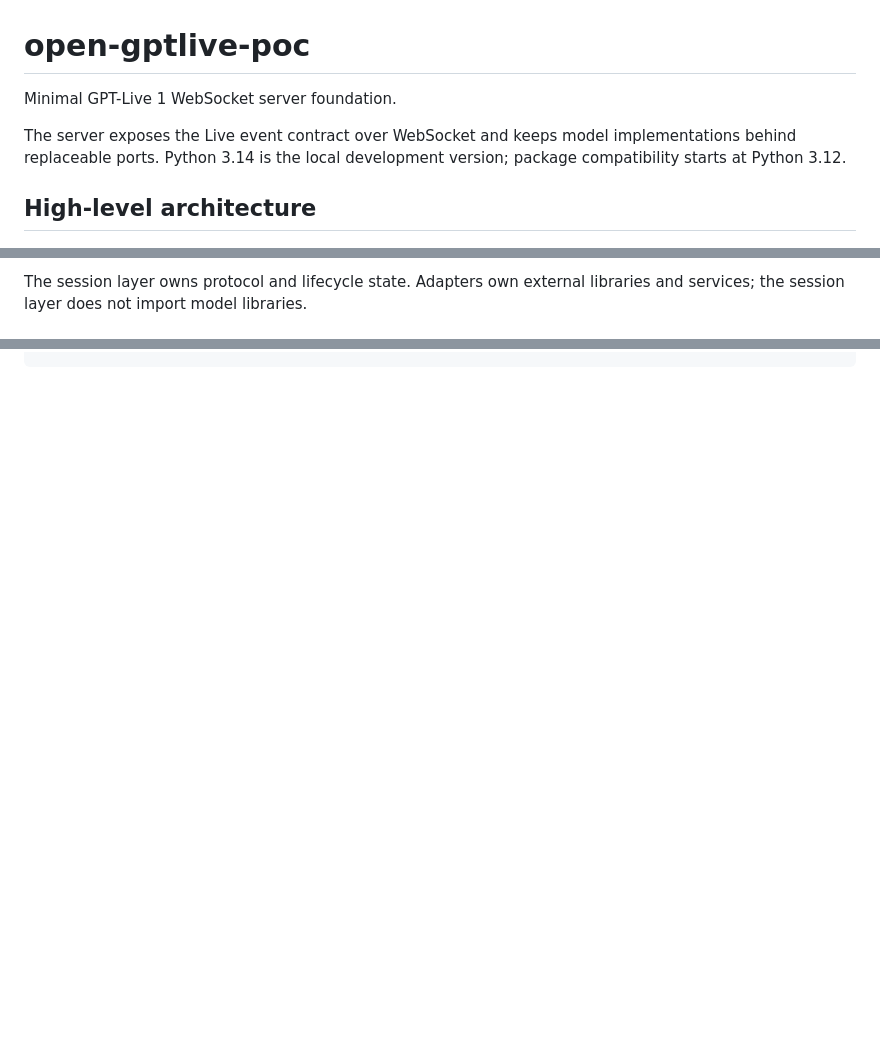
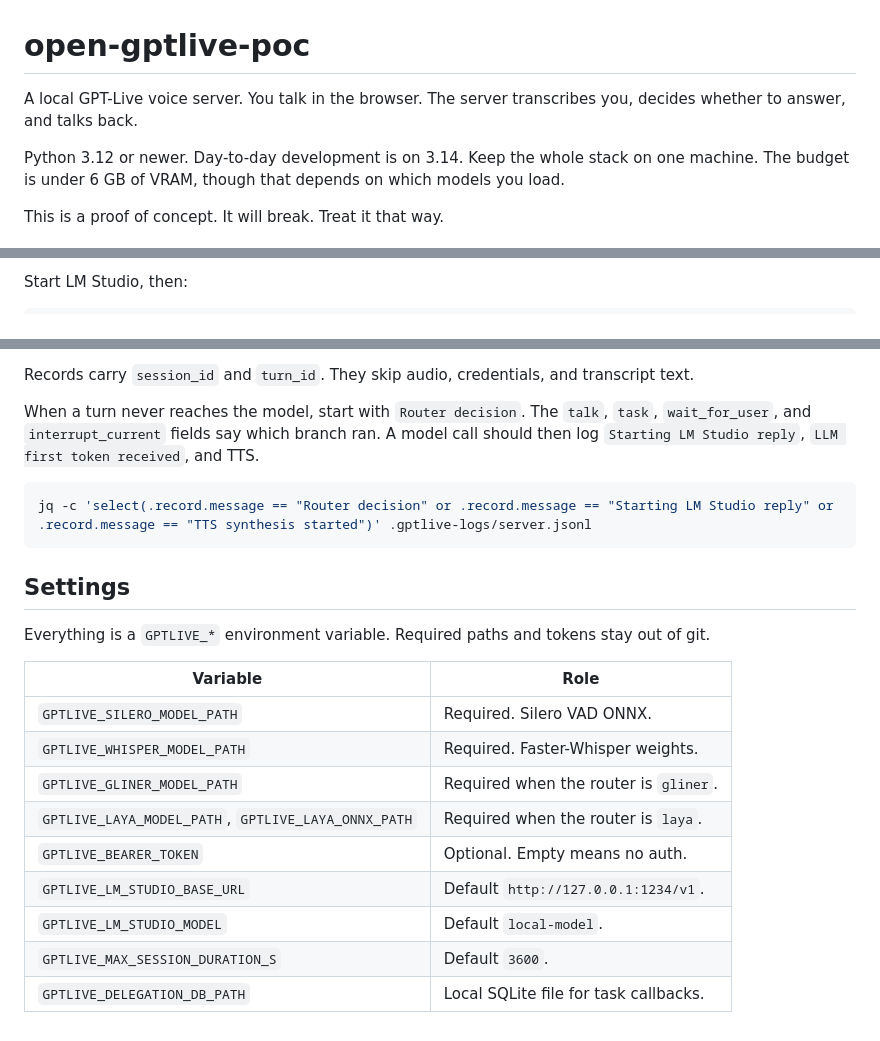
Before and after one commit to tavallaie/open-gptlive-poc, a Markdown page: README.md, 3 parts joined by grey strips. Drawn GitHub-style; blank space fills up the shorter version.

Commit message:
docs: Rewrite the README so operators can run and debug the server.

````diff
--- a/README.md
+++ b/README.md
@@ -1,10 +1,8 @@
 # open-gptlive-poc
 
-Minimal GPT-Live 1 WebSocket server foundation.
+A local GPT-Live voice server. You talk in the browser. The server transcribes you, decides whether to answer, and talks back.
 
-The server exposes the Live event contract over WebSocket and keeps model
-implementations behind replaceable ports. Python 3.14 is the local development
-version; package compatibility starts at Python 3.12.
+Python 3.12 or newer. Day-to-day development is on 3.14. Keep the whole stack on one machine. The budget is under 6 GB of VRAM, though that depends on which models you load.
 
-## High-level architecture
+This is a proof of concept. It will break. Treat it that way.
 
@@ -28,5 +17,4 @@ flowchart LR
 ```
 
-The session layer owns protocol and lifecycle state. Adapters own external
-libraries and services; the session layer does not import model libraries.
+Start LM Studio, then:
 
@@ -173,0 +116,23 @@ curl -N http://localhost:1234/v1/chat/completions \
+Records carry `session_id` and `turn_id`. They skip audio, credentials, and transcript text.
+
+When a turn never reaches the model, start with `Router decision`. The `talk`, `task`, `wait_for_user`, and `interrupt_current` fields say which branch ran. A model call should then log `Starting LM Studio reply`, `LLM first token received`, and TTS.
+
+```bash
+jq -c 'select(.record.message == "Router decision" or .record.message == "Starting LM Studio reply" or .record.message == "TTS synthesis started")' .gptlive-logs/server.jsonl
+```
+
+## Settings
+
+Everything is a `GPTLIVE_*` environment variable. Required paths and tokens stay out of git.
+
+| Variable | Role |
+| --- | --- |
+| `GPTLIVE_SILERO_MODEL_PATH` | Required. Silero VAD ONNX. |
+| `GPTLIVE_WHISPER_MODEL_PATH` | Required. Faster-Whisper weights. |
+| `GPTLIVE_GLINER_MODEL_PATH` | Required when the router is `gliner`. |
+| `GPTLIVE_LAYA_MODEL_PATH`, `GPTLIVE_LAYA_ONNX_PATH` | Required when the router is `laya`. |
+| `GPTLIVE_BEARER_TOKEN` | Optional. Empty means no auth. |
+| `GPTLIVE_LM_STUDIO_BASE_URL` | Default `http://127.0.0.1:1234/v1`. |
+| `GPTLIVE_LM_STUDIO_MODEL` | Default `local-model`. |
+| `GPTLIVE_MAX_SESSION_DURATION_S` | Default `3600`. |
+| `GPTLIVE_DELEGATION_DB_PATH` | Local SQLite file for task callbacks. |
````
Also changed, not shown: other parts of README.md (+57 -112 lines).
